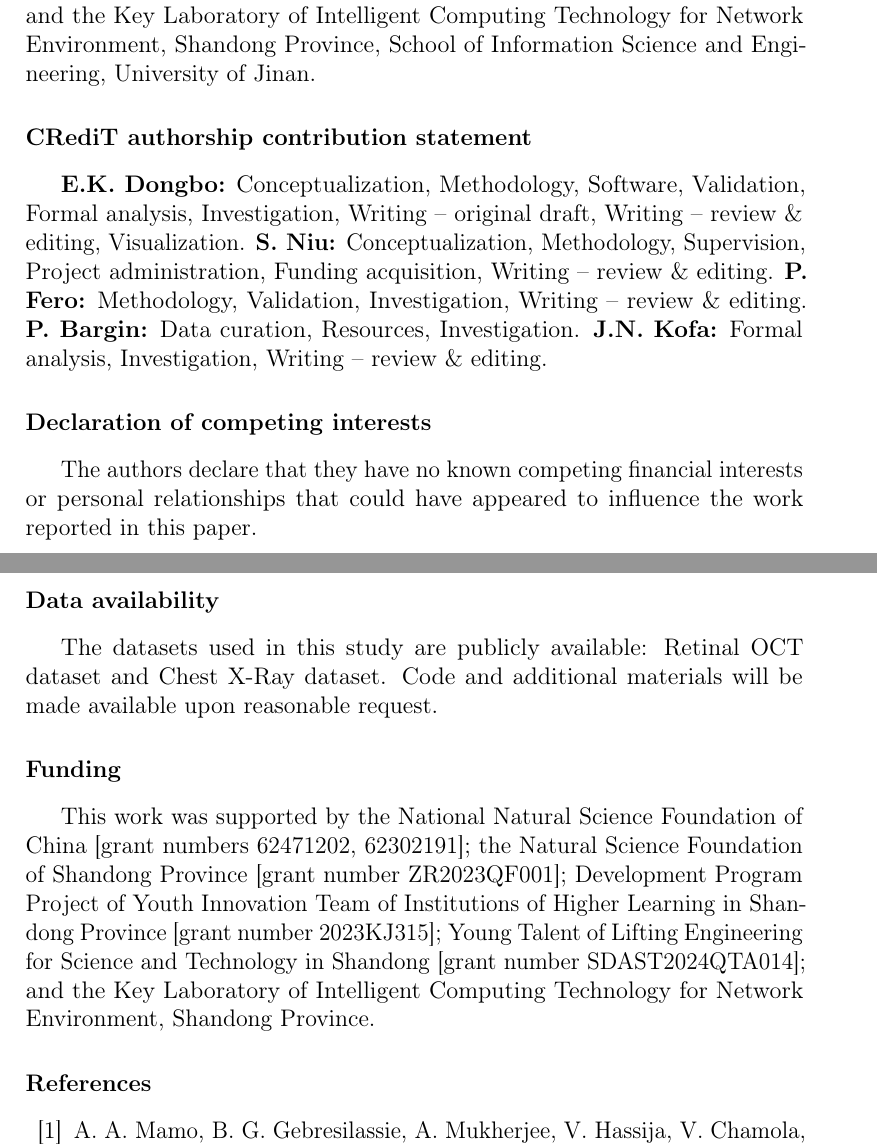
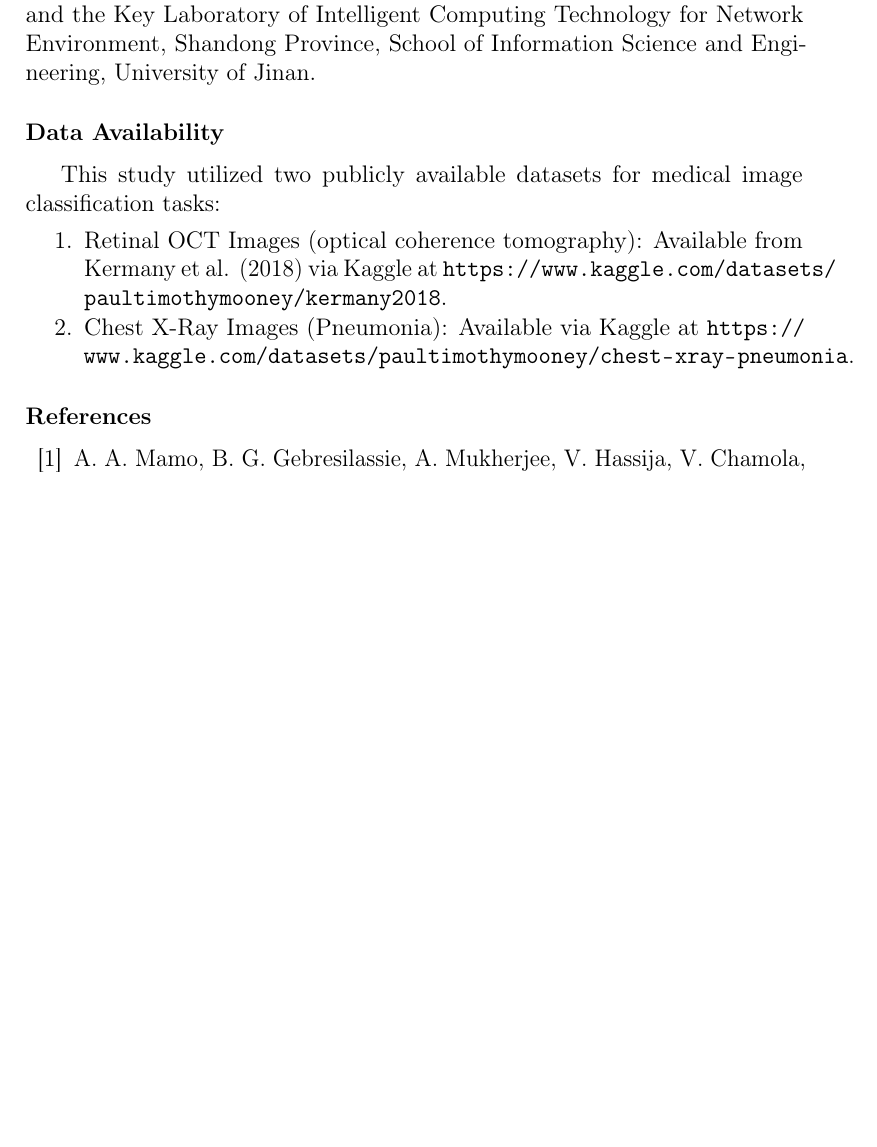
Before and after one commit to Hetawk/elsevier_kbs-public, a LaTeX paper (main.tex): two parts of pages 26 and 27 of 31 before the commit and part of page 25 of 30 after it, the two joined at a grey line, cut so that both start at the same text, the shorter picture padded with empty space. Compiled offline with pdfLaTeX.

Commit message:
add the data availability section back again

```diff
--- a/main.tex
+++ b/main.tex
@@ -604,25 +598,13 @@ In conclusion, this research demonstrates that targeted defensive mechanisms sig
 \section*{Acknowledgments}
 This research was supported by the National Natural Science Foundation of China (Grant No. 62471202, 62302191), the Natural Science Foundation of Shandong Province (Grant No. ZR2023QF001), Development Program Project of Youth Innovation Team of Institutions of Higher Learning in Shandong Province (Grant No. 2023KJ315), Young Talent of Lifting Engineering for Science and Technology in Shandong (Grant No. SDAST2024QTA014), and the Key Laboratory of Intelligent Computing Technology for Network Environment, Shandong Province, School of Information Science and Engineering, University of Jinan.
 
-%% CRediT authorship contribution statement (required for KBS)
-\section*{CRediT authorship contribution statement}
-\textbf{E.K. Dongbo:} Conceptualization, Methodology, Software, Validation, Formal analysis, Investigation, Writing – original draft, Writing – review \& editing, Visualization.
-\textbf{S. Niu:} Conceptualization, Methodology, Supervision, Project administration, Funding acquisition, Writing – review \& editing.
-\textbf{P. Fero:} Methodology, Validation, Investigation, Writing – review \& editing.
-\textbf{P. Bargin:} Data curation, Resources, Investigation.
-\textbf{J.N. Kofa:} Formal analysis, Investigation, Writing – review \& editing.
-
-%% Declaration of competing interests (required for KBS)
-\section*{Declaration of competing interests}
-The authors declare that they have no known competing financial interests or personal relationships that could have appeared to influence the work reported in this paper.
-
 %% Data availability statement (required for KBS)
-\section*{Data availability}
-The datasets used in this study are publicly available: Retinal OCT dataset and Chest X-Ray dataset. Code and additional materials will be made available upon reasonable request.
-
-%% Funding statement (required for KBS)
-\section*{Funding}
-This work was supported by the National Natural Science Foundation of China [grant numbers 62471202, 62302191]; the Natural Science Foundation of Shandong Province [grant number ZR2023QF001]; Development Program Project of Youth Innovation Team of Institutions of Higher Learning in Shandong Province [grant number 2023KJ315]; Young Talent of Lifting Engineering for Science and Technology in Shandong [grant number SDAST2024QTA014]; and the Key Laboratory of Intelligent Computing Technology for Network Environment, Shandong Province.
+\section*{Data Availability}
+This study utilized two publicly available datasets for medical image classification tasks:
+\begin{enumerate}
+\item Retinal OCT Images (optical coherence tomography): Available from Kermany et al. (2018) via Kaggle at \url{https://www.kaggle.com/datasets/paultimothymooney/kermany2018}.
+\item Chest X-Ray Images (Pneumonia): Available via Kaggle at \url{https://www.kaggle.com/datasets/paultimothymooney/chest-xray-pneumonia}.
+\end{enumerate}
 
 %% For citations use:
 %% \cite{<label>} ==> [1]
```
Also changed, not shown: main.pdf, main.tex (20 more changed lines).
